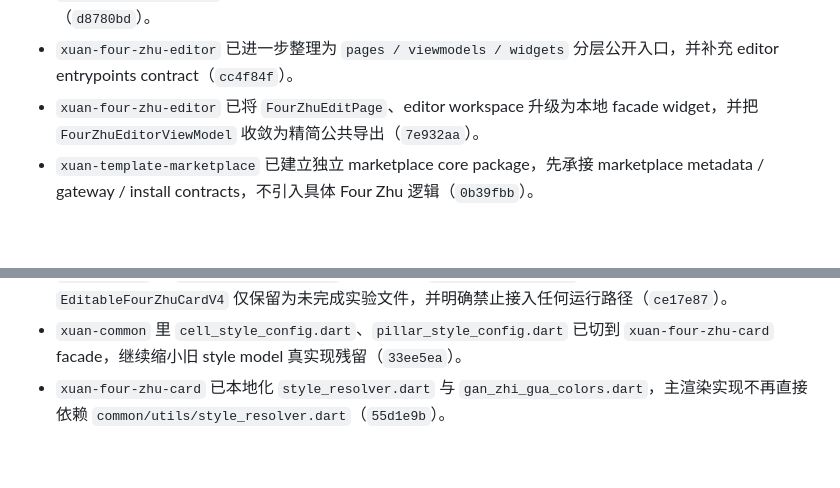
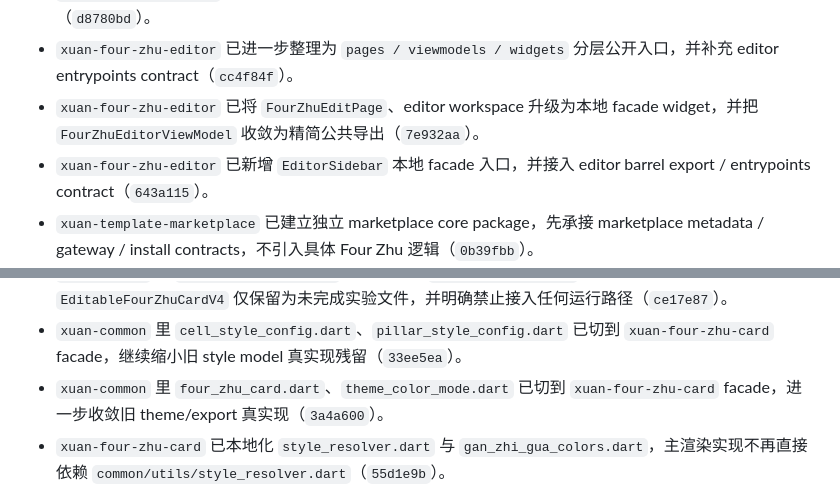
Before and after one commit to weijingtai/xuan-common, a Markdown page: docs/not_only_common/StageSummary.md, 2 parts joined by grey strips. Drawn GitHub-style; blank space fills up the shorter version.

Commit message:
docs: update Four Zhu editor sidebar and facade status

```diff
--- a/docs/not_only_common/StageSummary.md
+++ b/docs/not_only_common/StageSummary.md
@@ -6,6 +6,7 @@
 - `xuan-four-zhu-editor` 已建立独立 bridge package，先承接 editor 公开入口与最小 compat 导出（`d8780bd`）。
 - `xuan-four-zhu-editor` 已进一步整理为 `pages / viewmodels / widgets` 分层公开入口，并补充 editor entrypoints contract（`cc4f84f`）。
 - `xuan-four-zhu-editor` 已将 `FourZhuEditPage`、editor workspace 升级为本地 facade widget，并把 `FourZhuEditorViewModel` 收敛为精简公共导出（`7e932aa`）。
+- `xuan-four-zhu-editor` 已新增 `EditorSidebar` 本地 facade 入口，并接入 editor barrel export / entrypoints contract（`643a115`）。
 - `xuan-template-marketplace` 已建立独立 marketplace core package，先承接 marketplace metadata / gateway / install contracts，不引入具体 Four Zhu 逻辑（`0b39fbb`）。
 - `xuan-common` 依赖统一收拢：resolver 由新 host facade 代理，新增 runtime/editor adapter (`7a0b59b`、`d254815`)，并引入 host/card packages (`20b6f45`)。
 - `xuan-common` 的 `FourZhuCardHost` 现在通过 `CommonFourZhuHostRuntime` 和 `CommonFourZhuHostEditorLauncher` 驱动 runtime/editor 行为，确保 host 壳只暴露 facade 级契约。
@@ -13,6 +14,7 @@
 - `xuan-common` 的 `FourZhuCardHost` 已去掉对 shared capsule/settings 组件的直接 import，改成宿主本地 UI 构件和本地 adapter（`60492f8`）。
 - `xuan-common` 的 `four_zhu_add_palette` 入口已切到 `xuan-four-zhu-card` facade；`EditableFourZhuCardV4` 仅保留为未完成实验文件，并明确禁止接入任何运行路径（`ce17e87`）。
 - `xuan-common` 里 `cell_style_config.dart`、`pillar_style_config.dart` 已切到 `xuan-four-zhu-card` facade，继续缩小旧 style model 真实现残留（`33ee5ea`）。
+- `xuan-common` 里 `four_zhu_card.dart`、`theme_color_mode.dart` 已切到 `xuan-four-zhu-card` facade，进一步收敛旧 theme/export 真实现（`3a4a600`）。
 - `xuan-four-zhu-card` 已本地化 `style_resolver.dart` 与 `gan_zhi_gua_colors.dart`，主渲染实现不再直接依赖 `common/utils/style_resolver.dart`（`55d1e9b`）。
 - 目前各 repo `dart analyze` 通过，`xuan-qizhengsiyu` 保持用户接受的未提交状态（`beauty_view_page.dart` 未动）。
 
```
Also changed, not shown: docs/not_only_common/Tasks.md (+2 -1 lines).
